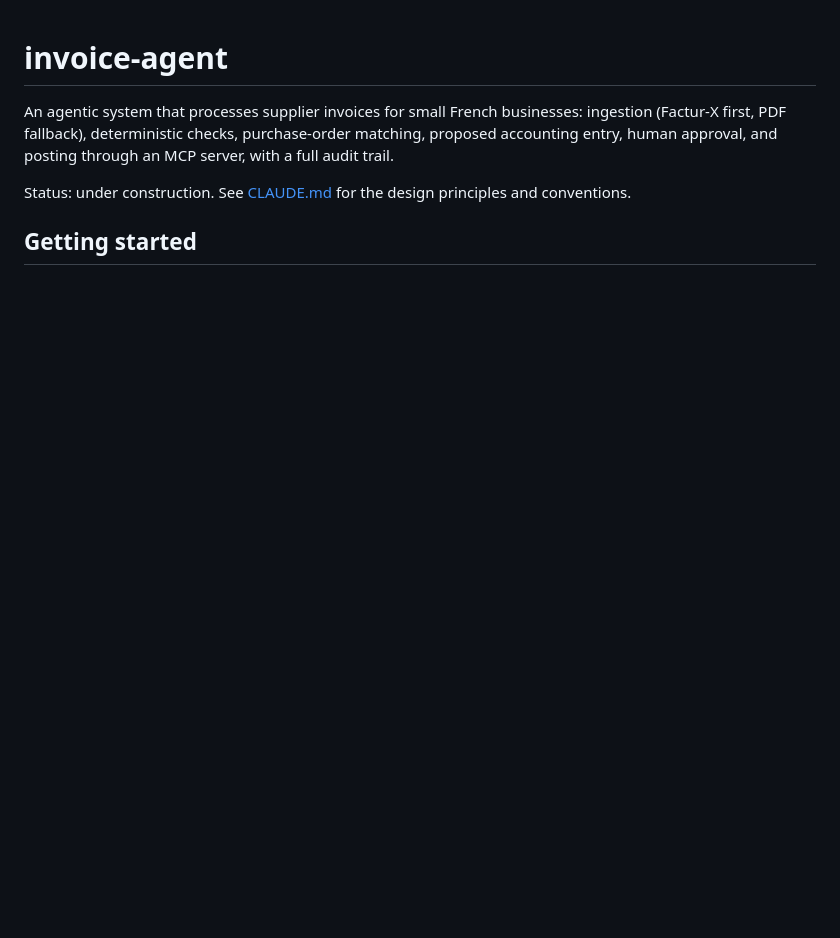
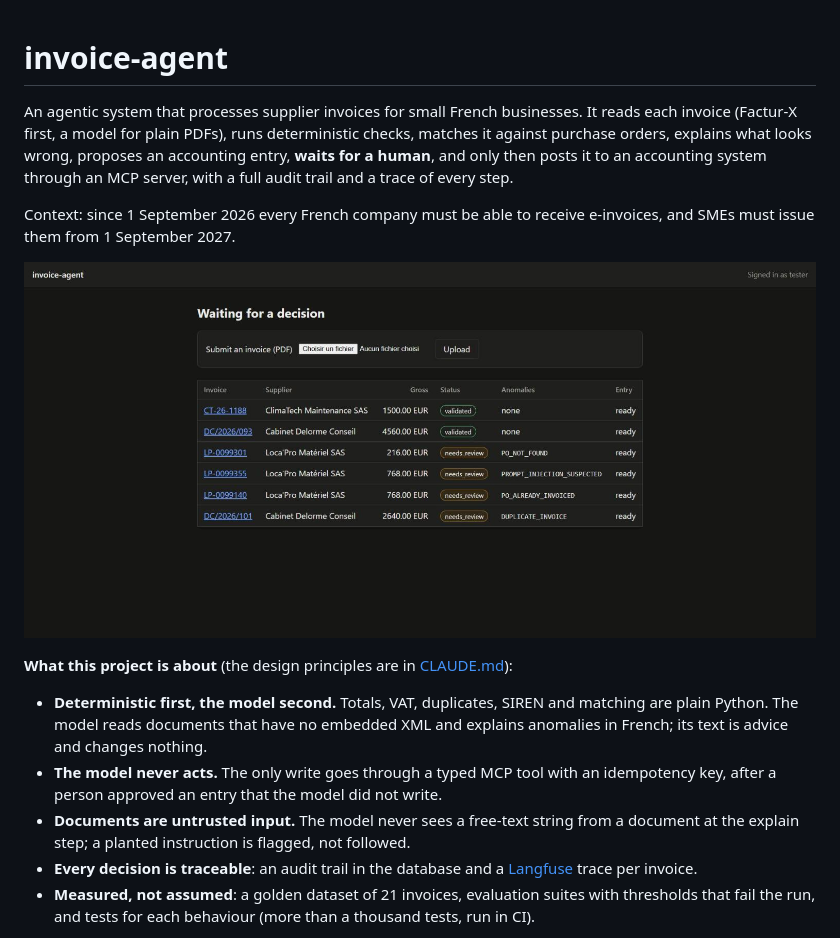
Before and after one commit to RomeoCorrec/Invoice_Agent, a Markdown page: README.md, the part around one of its changes. GitHub-like rendering; blank space fills up the shorter version.

```diff
--- a/README.md
+++ b/README.md
@@ -1,7 +1,27 @@
 # invoice-agent
 
-An agentic system that processes supplier invoices for small French businesses: ingestion (Factur-X first, PDF fallback), deterministic checks, purchase-order matching, proposed accounting entry, human approval, and posting through an MCP server, with a full audit trail.
+An agentic system that processes supplier invoices for small French businesses. It reads each
+invoice (Factur-X first, a model for plain PDFs), runs deterministic checks, matches it
+against purchase orders, explains what looks wrong, proposes an accounting entry, **waits for
+a human**, and only then posts it to an accounting system through an MCP server, with a full
+audit trail and a trace of every step.
 
-Status: under construction. See [CLAUDE.md](CLAUDE.md) for the design principles and conventions.
+Context: since 1 September 2026 every French company must be able to receive e-invoices, and
+SMEs must issue them from 1 September 2027.
 
-## Getting started
+![The queue of invoices waiting for a decision, with an upload form](docs/images/queue.jpg)
+
+**What this project is about** (the design principles are in [CLAUDE.md](CLAUDE.md)):
+
+- **Deterministic first, the model second.** Totals, VAT, duplicates, SIREN and matching are
+  plain Python. The model reads documents that have no embedded XML and explains anomalies in
+  French; its text is advice and changes nothing.
+- **The model never acts.** The only write goes through a typed MCP tool with an idempotency
+  key, after a person approved an entry that the model did not write.
+- **Documents are untrusted input.** The model never sees a free-text string from a
+  document at the explain step; a planted instruction is flagged, not followed.
+- **Every decision is traceable**: an audit trail in the database and a
+  [Langfuse](https://langfuse.com) trace per invoice.
+- **Measured, not assumed**: a golden dataset of 21 invoices, evaluation suites with
+  thresholds that fail the run, and tests for each behaviour (more than a thousand tests, run in CI).
+
```
Also changed, not shown: other parts of README.md (+46 -0 lines).
